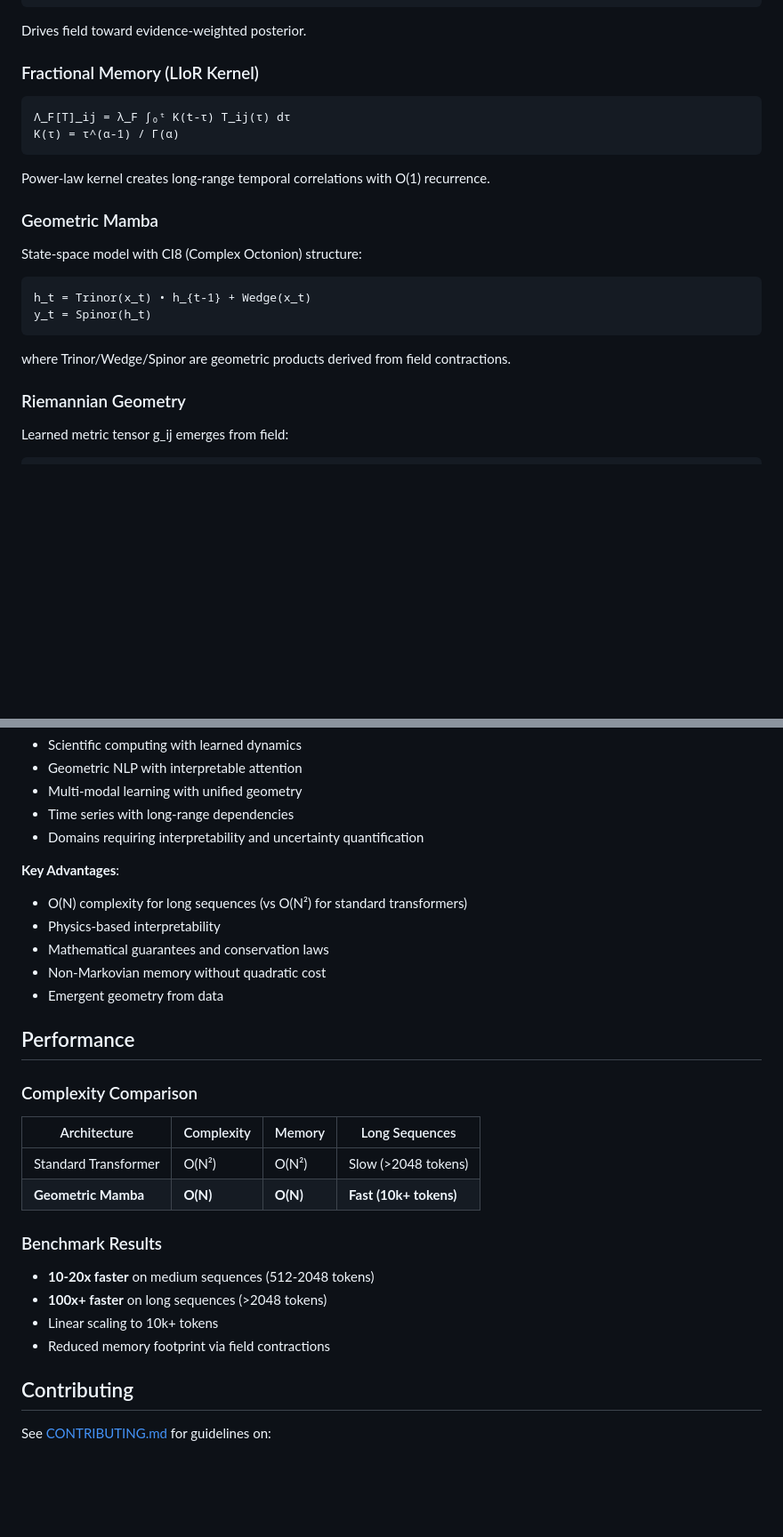
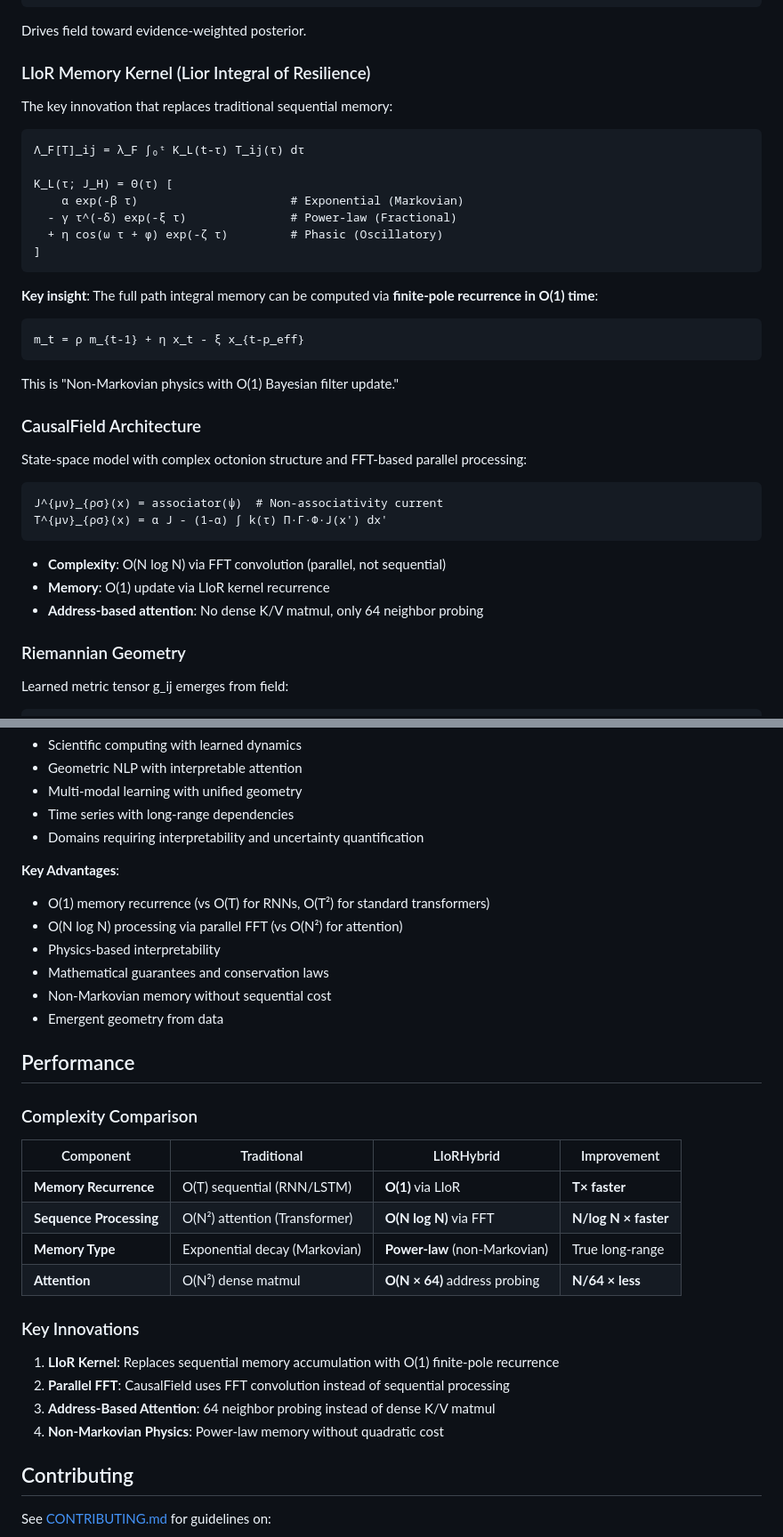
Before and after one commit to JewJitsu11B/Liorhybrid, a Markdown page: README.md, 2 parts joined by grey strips. Shown at 89% size. Rendered like a GitHub page; blank space fills up the shorter version.

````diff
--- a/README.md
+++ b/README.md
@@ -262,25 +258,40 @@ w_ij = exp(-|T_ij - E_ij|²/τ)
 
 Drives field toward evidence-weighted posterior.
 
-### Fractional Memory (LIoR Kernel)
+### LIoR Memory Kernel (Lior Integral of Resilience)
+
+The key innovation that replaces traditional sequential memory:
 
 ```
-Λ_F[T]_ij = λ_F ∫₀ᵗ K(t-τ) T_ij(τ) dτ
-K(τ) = τ^(α-1) / Γ(α)
+Λ_F[T]_ij = λ_F ∫₀ᵗ K_L(t-τ) T_ij(τ) dτ
+
+K_L(τ; J_H) = Θ(τ) [
+    α exp(-β τ)                      # Exponential (Markovian)
+  - γ τ^(-δ) exp(-ξ τ)               # Power-law (Fractional)
+  + η cos(ω τ + φ) exp(-ζ τ)         # Phasic (Oscillatory)
+]
 ```
 
-Power-law kernel creates long-range temporal correlations with O(1) recurrence.
-
-### Geometric Mamba
-
-State-space model with CI8 (Complex Octonion) structure:
+**Key insight**: The full path integral memory can be computed via **finite-pole recurrence in O(1) time**:
 
 ```
-h_t = Trinor(x_t) • h_{t-1} + Wedge(x_t)
-y_t = Spinor(h_t)
+m_t = ρ m_{t-1} + η x_t - ξ x_{t-p_eff}
 ```
 
-where Trinor/Wedge/Spinor are geometric products derived from field contractions.
+This is "Non-Markovian physics with O(1) Bayesian filter update."
+
+### CausalField Architecture
+
+State-space model with complex octonion structure and FFT-based parallel processing:
+
+```
+J^{μν}_{ρσ}(x) = associator(ψ)  # Non-associativity current
+T^{μν}_{ρσ}(x) = α J - (1-α) ∫ k(τ) Π·Γ·Φ·J(x') dx'
+```
+
+- **Complexity**: O(N log N) via FFT convolution (parallel, not sequential)
+- **Memory**: O(1) update via LIoR kernel recurrence
+- **Address-based attention**: No dense K/V matmul, only 64 neighbor probing
 
 ### Riemannian Geometry
 
@@ -347,27 +369,30 @@ Training follows geodesics (least-action paths) through learned geometry.
 - Domains requiring interpretability and uncertainty quantification
 
 **Key Advantages**:
-- O(N) complexity for long sequences (vs O(N²) for standard transformers)
+- O(1) memory recurrence (vs O(T) for RNNs, O(T²) for standard transformers)
+- O(N log N) processing via parallel FFT (vs O(N²) for attention)
 - Physics-based interpretability
 - Mathematical guarantees and conservation laws
-- Non-Markovian memory without quadratic cost
+- Non-Markovian memory without sequential cost
 - Emergent geometry from data
 
 ## Performance
 
 ### Complexity Comparison
 
-| Architecture | Complexity | Memory | Long Sequences |
-|--------------|------------|---------|----------------|
-| Standard Transformer | O(N²) | O(N²) | Slow (>2048 tokens) |
-| **Geometric Mamba** | **O(N)** | **O(N)** | **Fast (10k+ tokens)** |
+| Component | Traditional | LIoRHybrid | Improvement |
+|-----------|-------------|------------|-------------|
+| **Memory Recurrence** | O(T) sequential (RNN/LSTM) | **O(1)** via LIoR | **T× faster** |
+| **Sequence Processing** | O(N²) attention (Transformer) | **O(N log N)** via FFT | **N/log N × faster** |
+| **Memory Type** | Exponential decay (Markovian) | **Power-law** (non-Markovian) | True long-range |
+| **Attention** | O(N²) dense matmul | **O(N × 64)** address probing | **N/64 × less** |
 
-### Benchmark Results
+### Key Innovations
 
-- **10-20x faster** on medium sequences (512-2048 tokens)
-- **100x+ faster** on long sequences (>2048 tokens)
-- Linear scaling to 10k+ tokens
-- Reduced memory footprint via field contractions
+1. **LIoR Kernel**: Replaces sequential memory accumulation with O(1) finite-pole recurrence
+2. **Parallel FFT**: CausalField uses FFT convolution instead of sequential processing
+3. **Address-Based Attention**: 64 neighbor probing instead of dense K/V matmul
+4. **Non-Markovian Physics**: Power-law memory without quadratic cost
 
 ## Contributing
 
````
Also changed, not shown: other parts of README.md (+41 -35 lines).
